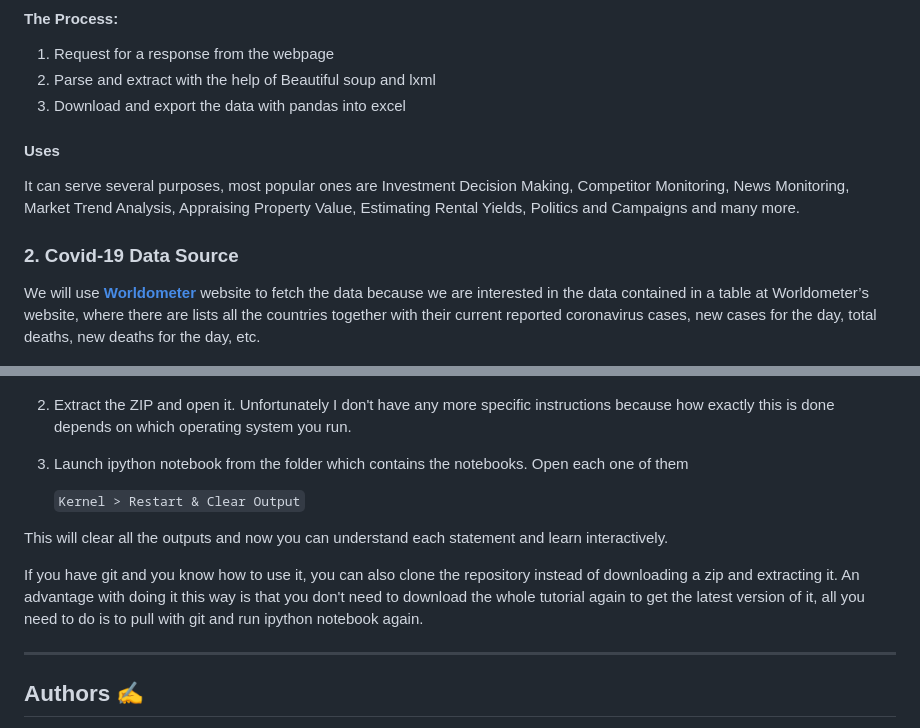
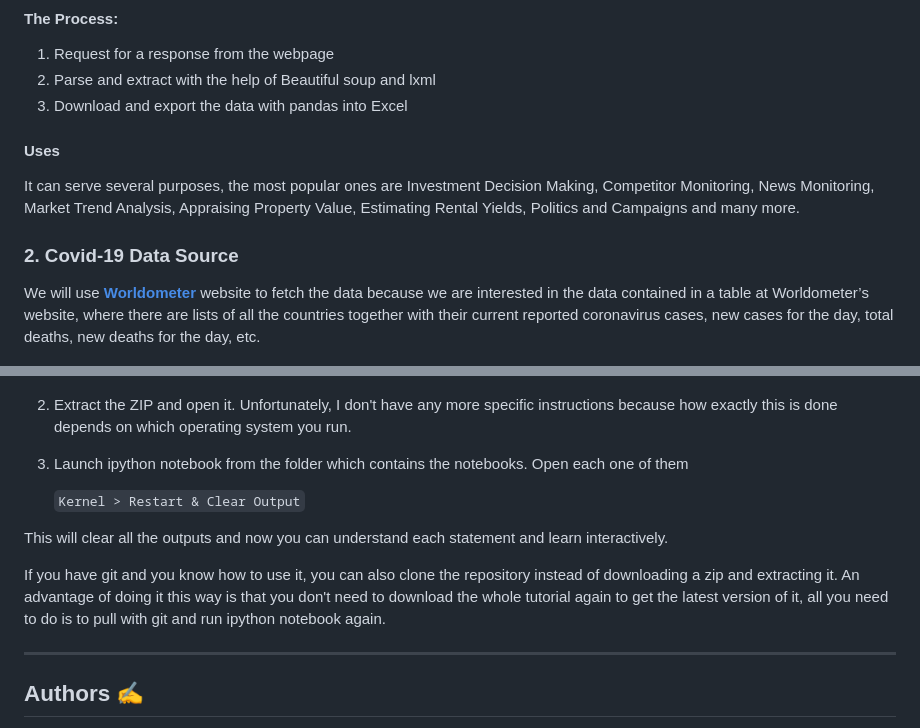
Before and after one commit to milaan9/91_Python_Mini_Projects, a Markdown page: 015_Web_Scraping_Covid-19_Data/README.md, 2 parts joined by grey strips. GitHub-like rendering.

```diff
--- a/015_Web_Scraping_Covid-19_Data/README.md
+++ b/015_Web_Scraping_Covid-19_Data/README.md
@@ -34,14 +34,14 @@ In this class, you'll learn how to perform web scraping on Covid-19 data using p
 #### The Process:
 1. Request for a response from the webpage
 2. Parse and extract with the help of Beautiful soup and lxml
-3. Download and export the data with pandas into excel
+3. Download and export the data with pandas into Excel
 
 #### Uses
-It can serve several purposes, most popular ones are Investment Decision Making, Competitor Monitoring, News Monitoring, Market Trend Analysis, Appraising Property Value, Estimating Rental Yields, Politics and Campaigns and many more.
+It can serve several purposes, the most popular ones are Investment Decision Making, Competitor Monitoring, News Monitoring, Market Trend Analysis, Appraising Property Value, Estimating Rental Yields, Politics and Campaigns and many more.
 
 ### 2. Covid-19 Data Source
 
-We will use **[Worldometer](https://www.worldometers.info/coronavirus/#countries)** website to fetch the data because we are interested in the data contained in a table at Worldometer’s website, where there are lists all the countries together with their current reported coronavirus cases, new cases for the day, total deaths, new deaths for the day, etc.
+We will use **[Worldometer](https://www.worldometers.info/coronavirus/#countries)** website to fetch the data because we are interested in the data contained in a table at Worldometer’s website, where there are lists of all the countries together with their current reported coronavirus cases, new cases for the day, total deaths, new deaths for the day, etc.
 
 <p align="center">
  <img src="wordometer1.png" width="700"/>
@@ -113,7 +113,7 @@ Go [**`here`**](https://github.com/milaan9/91_Python_Mini_Projects) if you aren'
 
     ![Download ZIP](https://github.com/milaan9/91_Python_Mini_Projects/blob/main/img/dnld_rep.png)
 
-2. Extract the ZIP and open it. Unfortunately I don't have any more specific instructions because how exactly this is done depends on which operating system you run.
+2. Extract the ZIP and open it. Unfortunately, I don't have any more specific instructions because how exactly this is done depends on which operating system you run.
 
 3. Launch ipython notebook from the folder which contains the notebooks. Open each one of them
 
@@ -121,7 +121,7 @@ Go [**`here`**](https://github.com/milaan9/91_Python_Mini_Projects) if you aren'
 
 This will clear all the outputs and now you can understand each statement and learn interactively.
 
-If you have git and you know how to use it, you can also clone the repository instead of downloading a zip and extracting it. An advantage with doing it this way is that you don't need to download the whole tutorial again to get the latest version of it, all you need to do is to pull with git and run ipython notebook again.
+If you have git and you know how to use it, you can also clone the repository instead of downloading a zip and extracting it. An advantage of doing it this way is that you don't need to download the whole tutorial again to get the latest version of it, all you need to do is to pull with git and run ipython notebook again.
 
 ---
 
```
